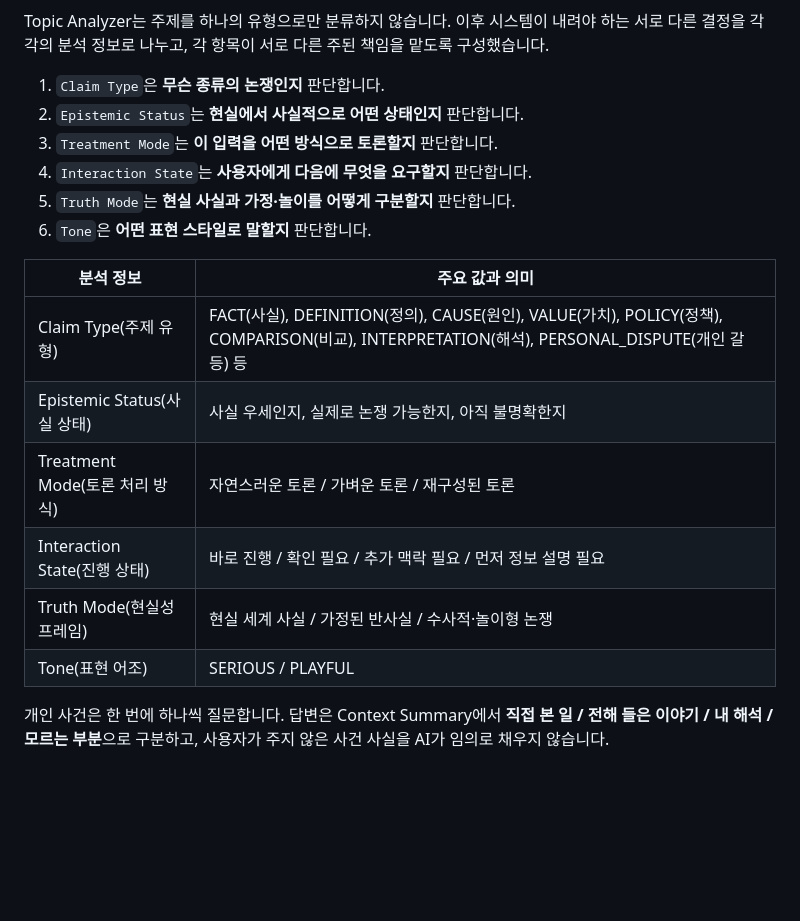
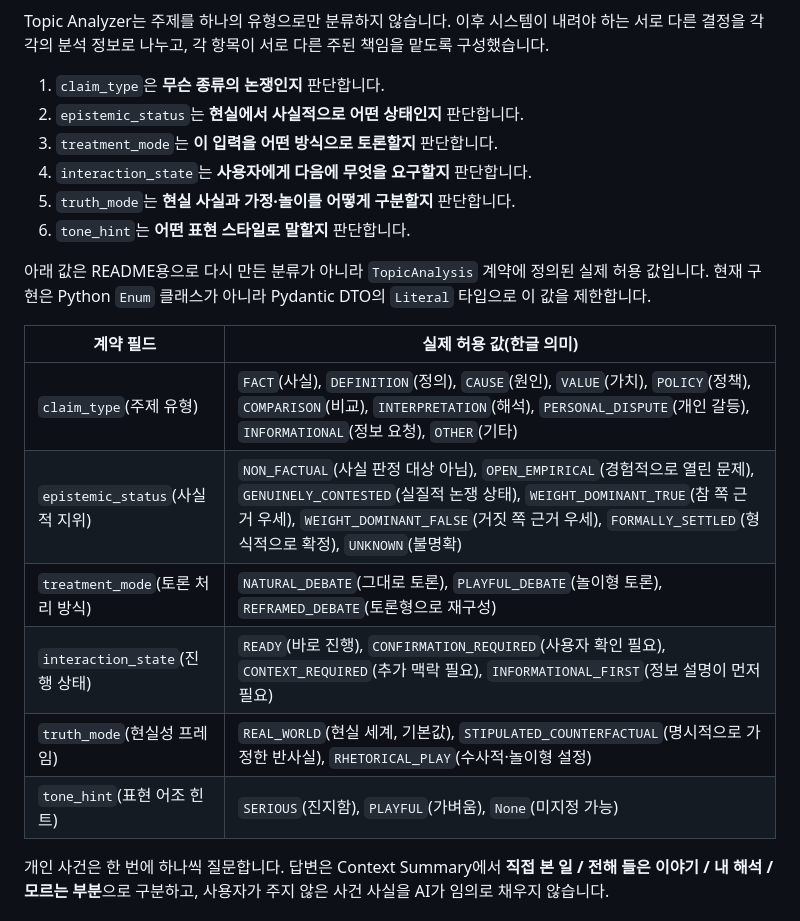
Before and after one commit to hodob/A1-3, a Markdown page: README.md, the part around the change. Rendered like a GitHub page; blank space fills up the shorter version.

Commit message:
Align Topic Analyzer table with actual DTO contract

```diff
--- a/README.md
+++ b/README.md
@@ -49,21 +49,23 @@ flowchart TD
 
 Topic Analyzer는 주제를 하나의 유형으로만 분류하지 않습니다. 이후 시스템이 내려야 하는 서로 다른 결정을 각각의 분석 정보로 나누고, 각 항목이 서로 다른 주된 책임을 맡도록 구성했습니다.
 
-1. `Claim Type`은 **무슨 종류의 논쟁인지** 판단합니다.
-2. `Epistemic Status`는 **현실에서 사실적으로 어떤 상태인지** 판단합니다.
-3. `Treatment Mode`는 **이 입력을 어떤 방식으로 토론할지** 판단합니다.
-4. `Interaction State`는 **사용자에게 다음에 무엇을 요구할지** 판단합니다.
-5. `Truth Mode`는 **현실 사실과 가정·놀이를 어떻게 구분할지** 판단합니다.
-6. `Tone`은 **어떤 표현 스타일로 말할지** 판단합니다.
+1. `claim_type`은 **무슨 종류의 논쟁인지** 판단합니다.
+2. `epistemic_status`는 **현실에서 사실적으로 어떤 상태인지** 판단합니다.
+3. `treatment_mode`는 **이 입력을 어떤 방식으로 토론할지** 판단합니다.
+4. `interaction_state`는 **사용자에게 다음에 무엇을 요구할지** 판단합니다.
+5. `truth_mode`는 **현실 사실과 가정·놀이를 어떻게 구분할지** 판단합니다.
+6. `tone_hint`는 **어떤 표현 스타일로 말할지** 판단합니다.
 
-| 분석 정보 | 주요 값과 의미 |
+아래 값은 README용으로 다시 만든 분류가 아니라 `TopicAnalysis` 계약에 정의된 실제 허용 값입니다. 현재 구현은 Python `Enum` 클래스가 아니라 Pydantic DTO의 `Literal` 타입으로 이 값을 제한합니다.
+
+| 계약 필드 | 실제 허용 값(한글 의미) |
 |---|---|
-| Claim Type(주제 유형) | FACT(사실), DEFINITION(정의), CAUSE(원인), VALUE(가치), POLICY(정책), COMPARISON(비교), INTERPRETATION(해석), PERSONAL_DISPUTE(개인 갈등) 등 |
-| Epistemic Status(사실 상태) | 사실 우세인지, 실제로 논쟁 가능한지, 아직 불명확한지 |
-| Treatment Mode(토론 처리 방식) | 자연스러운 토론 / 가벼운 토론 / 재구성된 토론 |
-| Interaction State(진행 상태) | 바로 진행 / 확인 필요 / 추가 맥락 필요 / 먼저 정보 설명 필요 |
-| Truth Mode(현실성 프레임) | 현실 세계 사실 / 가정된 반사실 / 수사적·놀이형 논쟁 |
-| Tone(표현 어조) | SERIOUS / PLAYFUL |
+| `claim_type`(주제 유형) | `FACT`(사실), `DEFINITION`(정의), `CAUSE`(원인), `VALUE`(가치), `POLICY`(정책), `COMPARISON`(비교), `INTERPRETATION`(해석), `PERSONAL_DISPUTE`(개인 갈등), `INFORMATIONAL`(정보 요청), `OTHER`(기타) |
+| `epistemic_status`(사실적 지위) | `NON_FACTUAL`(사실 판정 대상 아님), `OPEN_EMPIRICAL`(경험적으로 열린 문제), `GENUINELY_CONTESTED`(실질적 논쟁 상태), `WEIGHT_DOMINANT_TRUE`(참 쪽 근거 우세), `WEIGHT_DOMINANT_FALSE`(거짓 쪽 근거 우세), `FORMALLY_SETTLED`(형식적으로 확정), `UNKNOWN`(불명확) |
+| `treatment_mode`(토론 처리 방식) | `NATURAL_DEBATE`(그대로 토론), `PLAYFUL_DEBATE`(놀이형 토론), `REFRAMED_DEBATE`(토론형으로 재구성) |
+| `interaction_state`(진행 상태) | `READY`(바로 진행), `CONFIRMATION_REQUIRED`(사용자 확인 필요), `CONTEXT_REQUIRED`(추가 맥락 필요), `INFORMATIONAL_FIRST`(정보 설명이 먼저 필요) |
+| `truth_mode`(현실성 프레임) | `REAL_WORLD`(현실 세계, 기본값), `STIPULATED_COUNTERFACTUAL`(명시적으로 가정한 반사실), `RHETORICAL_PLAY`(수사적·놀이형 설정) |
+| `tone_hint`(표현 어조 힌트) | `SERIOUS`(진지함), `PLAYFUL`(가벼움), `None`(미지정 가능) |
 
 개인 사건은 한 번에 하나씩 질문합니다. 답변은 Context Summary에서 **직접 본 일 / 전해 들은 이야기 / 내 해석 / 모르는 부분**으로 구분하고, 사용자가 주지 않은 사건 사실을 AI가 임의로 채우지 않습니다.
 
```
